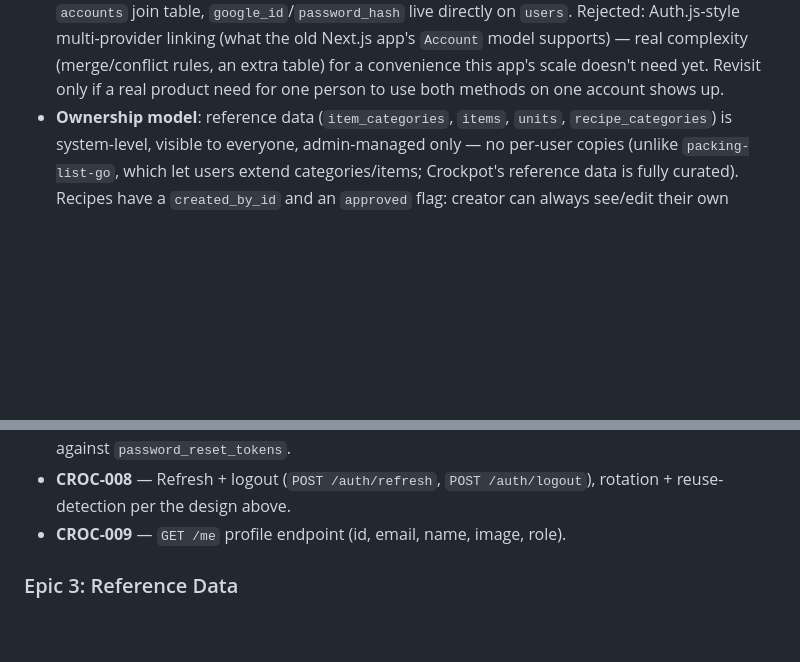
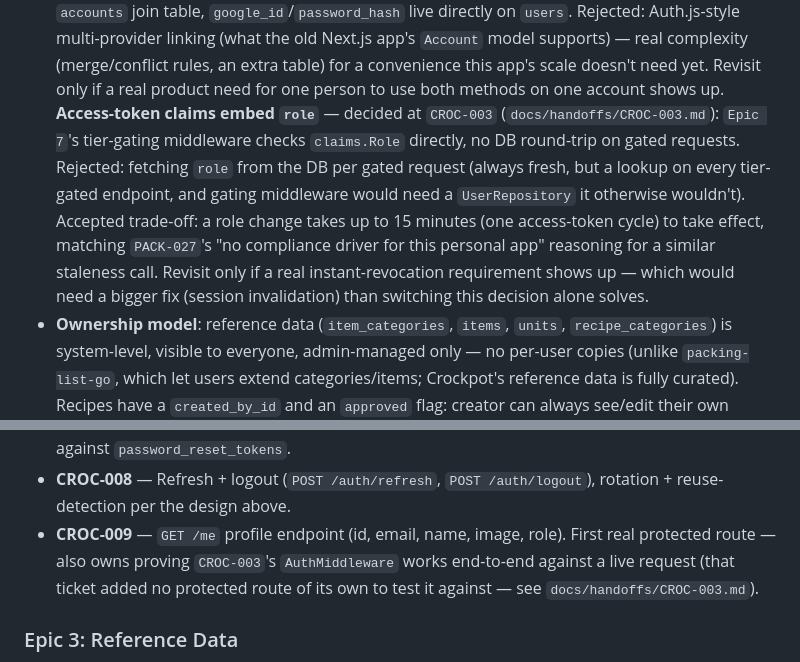
Before and after one commit to franciskershaw/crockpot-go, a Markdown page: docs/specs/master-spec.md, 2 parts joined by grey strips. GitHub-like rendering; blank space fills up the shorter version.

Commit message:
Prep JWT/auth middleware work

```diff
--- a/docs/specs/master-spec.md
+++ b/docs/specs/master-spec.md
@@ -130,6 +130,17 @@ app granted ADMIN: manually, by an admin. No separate beta-access flag.
   rules, an extra table) for a convenience this app's scale doesn't need
   yet. Revisit only if a real product need for one person to use both
   methods on one account shows up.
+  **Access-token claims embed `role`** — decided at `CROC-003`
+  (`docs/handoffs/CROC-003.md`): `Epic 7`'s tier-gating middleware checks
+  `claims.Role` directly, no DB round-trip on gated requests. Rejected:
+  fetching `role` from the DB per gated request (always fresh, but a
+  lookup on every tier-gated endpoint, and gating middleware would need
+  a `UserRepository` it otherwise wouldn't). Accepted trade-off: a role
+  change takes up to 15 minutes (one access-token cycle) to take effect,
+  matching `PACK-027`'s "no compliance driver for this personal app"
+  reasoning for a similar staleness call. Revisit only if a real
+  instant-revocation requirement shows up — which would need a bigger
+  fix (session invalidation) than switching this decision alone solves.
 - **Ownership model**: reference data (`item_categories`, `items`, `units`,
   `recipe_categories`) is system-level, visible to everyone, admin-managed
   only — no per-user copies (unlike `packing-list-go`, which let users
@@ -208,6 +219,10 @@ revisit if/when a "trash" UX is wanted for recipes or menus.
 - **CROC-008** — Refresh + logout (`POST /auth/refresh`, `POST
   /auth/logout`), rotation + reuse-detection per the design above.
 - **CROC-009** — `GET /me` profile endpoint (id, email, name, image, role).
+  First real protected route — also owns proving `CROC-003`'s
+  `AuthMiddleware` works end-to-end against a live request (that ticket
+  added no protected route of its own to test it against — see
+  `docs/handoffs/CROC-003.md`).
 
 ### Epic 3: Reference Data
 - **CROC-010** — Item categories CRUD (admin-only writes, public reads).
```
Also changed, not shown: docs/handoffs/CROC-003.md (added, +211 -0 lines).
